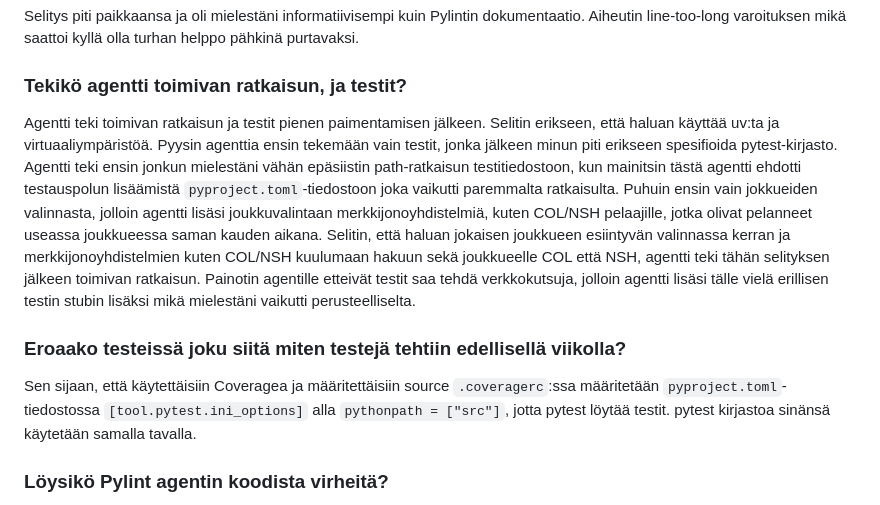
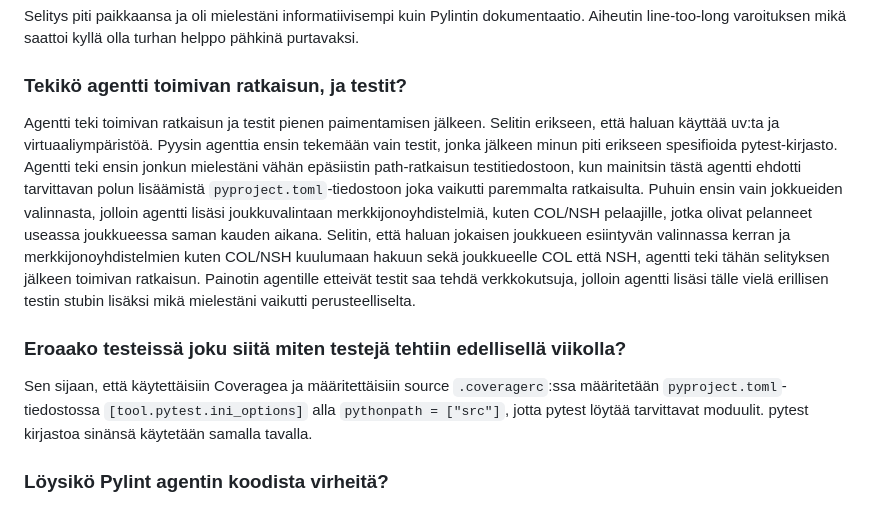
Before and after one commit to hinichijou/ohtu-palautukset, a Markdown page: viikko2/copilot.md, the part around the change. Drawn GitHub-style.

Commit message:
Viikko 2 Tehtävä 9: copilot.md muokkaus

```diff
--- a/viikko2/copilot.md
+++ b/viikko2/copilot.md
@@ -8,11 +8,11 @@ Selitys piti paikkaansa ja oli mielestäni informatiivisempi kuin Pylintin dokum
 
 ### Tekikö agentti toimivan ratkaisun, ja testit?
 
-Agentti teki toimivan ratkaisun ja testit pienen paimentamisen jälkeen. Selitin erikseen, että haluan käyttää uv:ta ja virtuaaliympäristöä. Pyysin agenttia ensin tekemään vain testit, jonka jälkeen minun piti erikseen spesifioida pytest-kirjasto. Agentti teki ensin jonkun mielestäni vähän epäsiistin path-ratkaisun testitiedostoon, kun mainitsin tästä agentti ehdotti testauspolun lisäämistä `pyproject.toml`-tiedostoon joka vaikutti paremmalta ratkaisulta. Puhuin ensin vain jokkueiden valinnasta, jolloin agentti lisäsi joukkuvalintaan merkkijonoyhdistelmiä, kuten COL/NSH pelaajille, jotka olivat pelanneet useassa joukkueessa saman kauden aikana. Selitin, että haluan jokaisen joukkueen esiintyvän valinnassa kerran ja merkkijonoyhdistelmien kuten COL/NSH kuulumaan hakuun sekä joukkueelle COL että NSH, agentti teki tähän selityksen jälkeen toimivan ratkaisun. Painotin agentille etteivät testit saa tehdä verkkokutsuja, jolloin agentti lisäsi tälle vielä erillisen testin stubin lisäksi mikä mielestäni vaikutti perusteelliselta.
+Agentti teki toimivan ratkaisun ja testit pienen paimentamisen jälkeen. Selitin erikseen, että haluan käyttää uv:ta ja virtuaaliympäristöä. Pyysin agenttia ensin tekemään vain testit, jonka jälkeen minun piti erikseen spesifioida pytest-kirjasto. Agentti teki ensin jonkun mielestäni vähän epäsiistin path-ratkaisun testitiedostoon, kun mainitsin tästä agentti ehdotti tarvittavan polun lisäämistä `pyproject.toml`-tiedostoon joka vaikutti paremmalta ratkaisulta. Puhuin ensin vain jokkueiden valinnasta, jolloin agentti lisäsi joukkuvalintaan merkkijonoyhdistelmiä, kuten COL/NSH pelaajille, jotka olivat pelanneet useassa joukkueessa saman kauden aikana. Selitin, että haluan jokaisen joukkueen esiintyvän valinnassa kerran ja merkkijonoyhdistelmien kuten COL/NSH kuulumaan hakuun sekä joukkueelle COL että NSH, agentti teki tähän selityksen jälkeen toimivan ratkaisun. Painotin agentille etteivät testit saa tehdä verkkokutsuja, jolloin agentti lisäsi tälle vielä erillisen testin stubin lisäksi mikä mielestäni vaikutti perusteelliselta.
 
 ### Eroaako testeissä joku siitä miten testejä tehtiin edellisellä viikolla?
 
-Sen sijaan, että käytettäisiin Coveragea ja määritettäisiin source `.coveragerc`:ssa määritetään `pyproject.toml`-tiedostossa `[tool.pytest.ini_options]` alla `pythonpath = ["src"]`, jotta pytest löytää testit. pytest kirjastoa sinänsä käytetään samalla tavalla.
+Sen sijaan, että käytettäisiin Coveragea ja määritettäisiin source `.coveragerc`:ssa määritetään `pyproject.toml`-tiedostossa `[tool.pytest.ini_options]` alla `pythonpath = ["src"]`, jotta pytest löytää tarvittavat moduulit. pytest kirjastoa sinänsä käytetään samalla tavalla.
 
 ### Löysikö Pylint agentin koodista virheitä?
 
```
